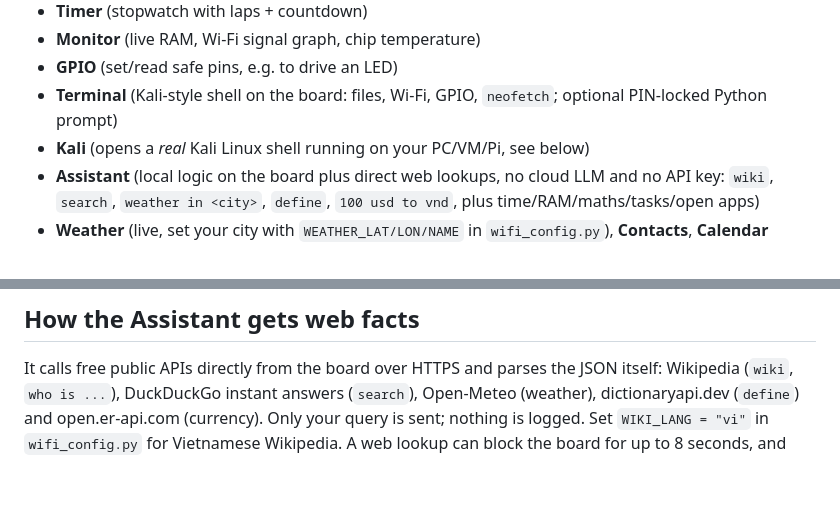
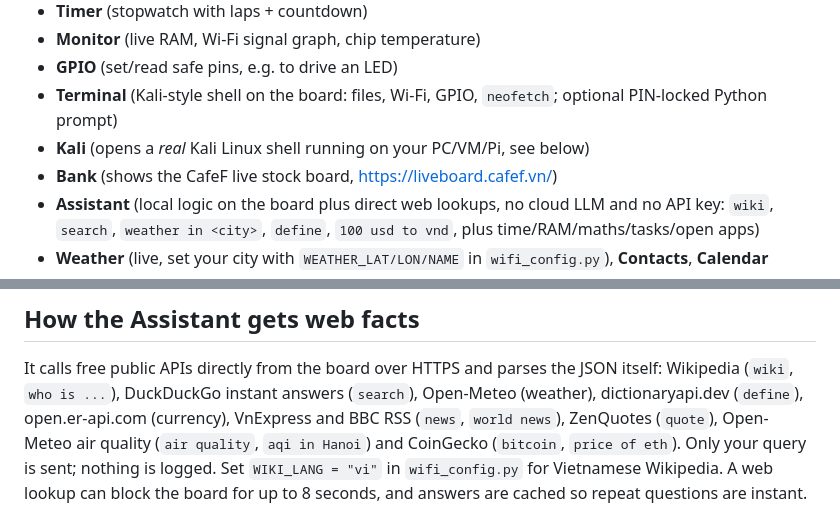
Before and after one commit to NaN-c-pixel/Phone, a Markdown page: README.md, 2 parts joined by grey strips. GitHub-like rendering; blank space fills up the shorter version.

Commit message:
README: Bank app and new sources
Co-Authored-By: Claude Sonnet 5.5 <noreply@anthropic.com>
Claude-Session: https://claude.ai/code/session_019md12g1txccZknC7cyVDNP

```diff
--- a/README.md
+++ b/README.md
@@ -11,6 +11,7 @@ home screen over Wi-Fi; open it from any phone or PC browser on the same network
 - **GPIO** (set/read safe pins, e.g. to drive an LED)
 - **Terminal** (Kali-style shell on the board: files, Wi-Fi, GPIO, `neofetch`; optional PIN-locked Python prompt)
 - **Kali** (opens a *real* Kali Linux shell running on your PC/VM/Pi, see below)
+- **Bank** (shows the CafeF live stock board, https://liveboard.cafef.vn/)
 - **Assistant** (local logic on the board plus direct web lookups, no cloud LLM and no API key: `wiki`, `search`, `weather in <city>`, `define`, `100 usd to vnd`, plus time/RAM/maths/tasks/open apps)
 - **Weather** (live, set your city with `WEATHER_LAT/LON/NAME` in `wifi_config.py`), **Contacts**, **Calendar**
 - **Convert** (units), **Snake**, **Passwords** (generator), **World** clock, **Net Tools** (DNS, port check, public IP)
@@ -39,7 +40,7 @@ The clock is set from the internet (NTP); change `TZ_HOURS` at the top of `main.
 ## How the Assistant gets web facts
 It calls free public APIs directly from the board over HTTPS and parses the JSON itself:
 Wikipedia (`wiki`, `who is ...`), DuckDuckGo instant answers (`search`), Open-Meteo (weather),
-dictionaryapi.dev (`define`) and open.er-api.com (currency). Only your query is sent; nothing is logged.
+dictionaryapi.dev (`define`), open.er-api.com (currency), VnExpress and BBC RSS (`news`, `world news`), ZenQuotes (`quote`), Open-Meteo air quality (`air quality`, `aqi in Hanoi`) and CoinGecko (`bitcoin`, `price of eth`). Only your query is sent; nothing is logged.
 Set `WIKI_LANG = "vi"` in `wifi_config.py` for Vietnamese Wikipedia. A web lookup can block the board for up to
 8 seconds, and answers are cached so repeat questions are instant.
 
```
